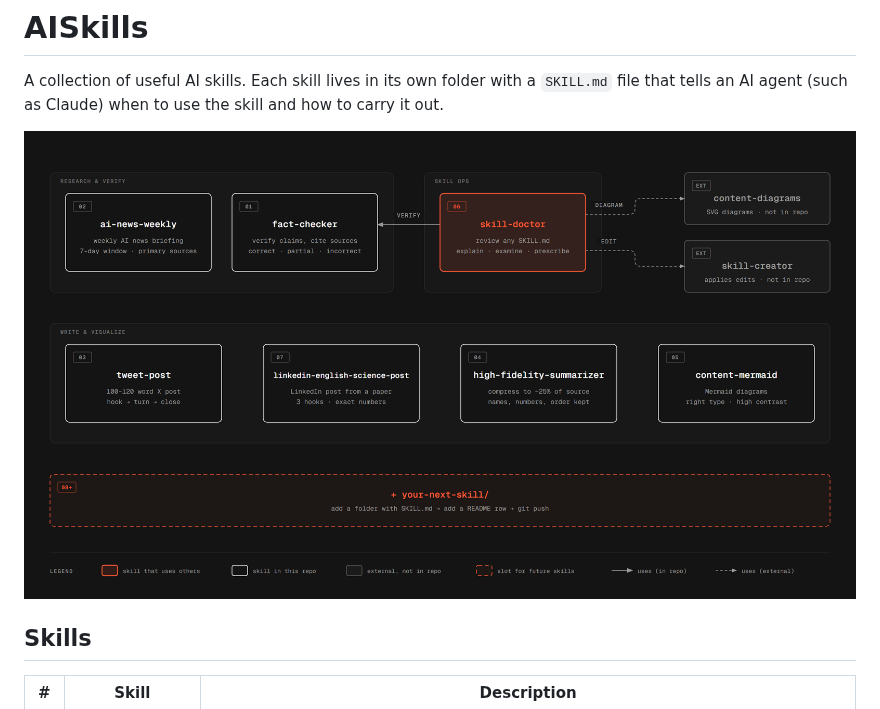
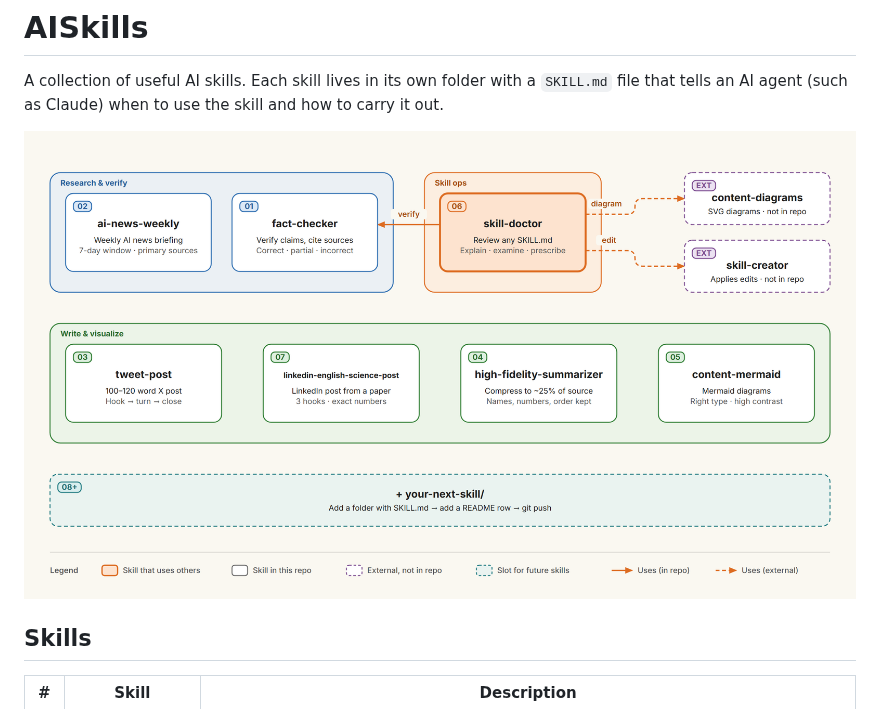
Before and after one commit to IbrahimSobh/AISkills, a Markdown page: README.md, the part around the change. GitHub-like rendering; pictures changed too: assets/aiskills-overview-warm.png (added).

Commit message:
Use Warm Paper skills map in README
Co-Authored-By: Claude Opus 5.5 <noreply@anthropic.com>

```diff
--- a/README.md
+++ b/README.md
@@ -2,7 +2,7 @@
 
 A collection of useful AI skills. Each skill lives in its own folder with a `SKILL.md` file that tells an AI agent (such as Claude) when to use the skill and how to carry it out.
 
-![AISkills skills map](assets/aiskills-overview.png)
+![AISkills skills map](assets/aiskills-overview-warm.png)
 
 ## Skills
 
```
Also changed, not shown: 1 other file.
